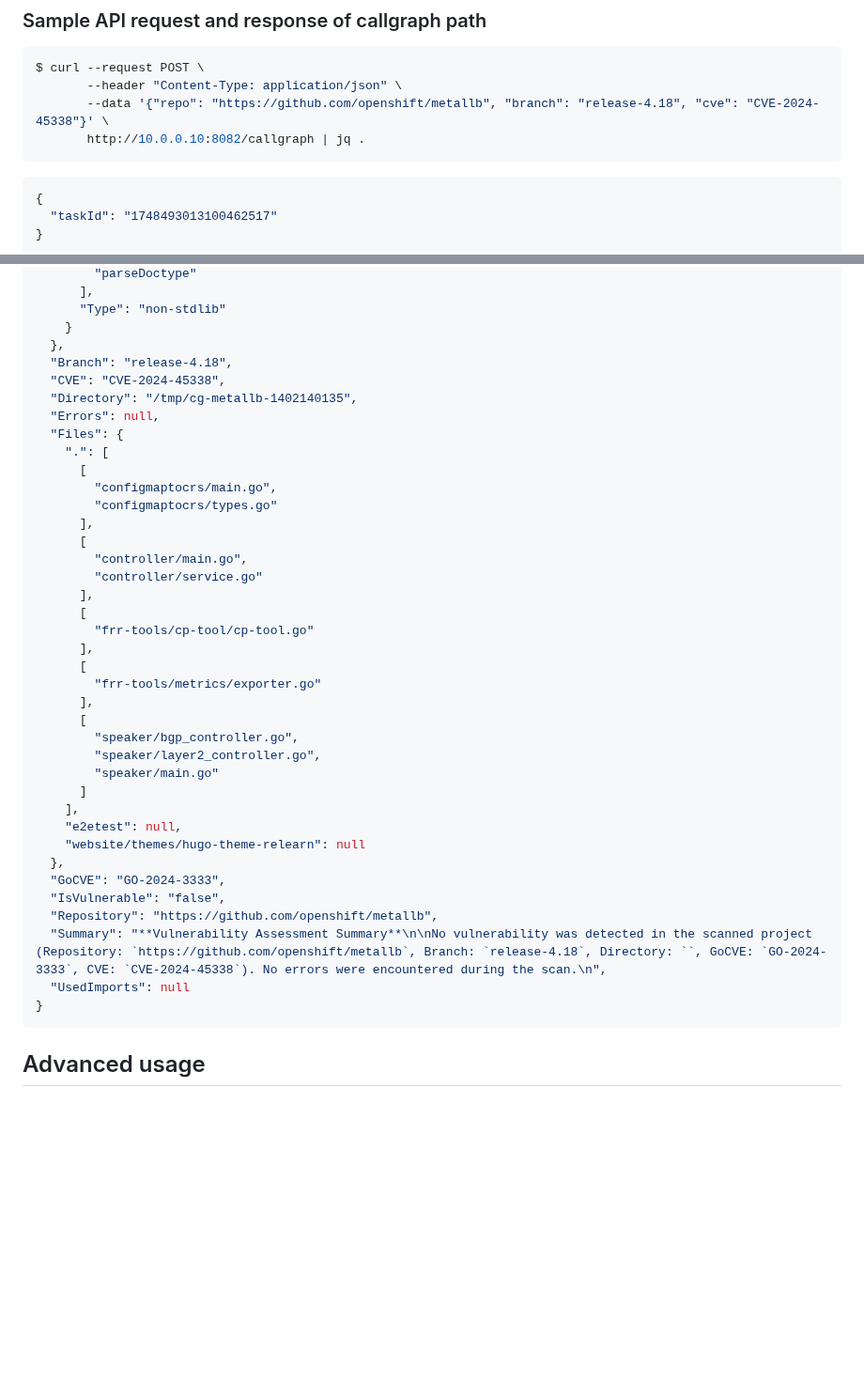
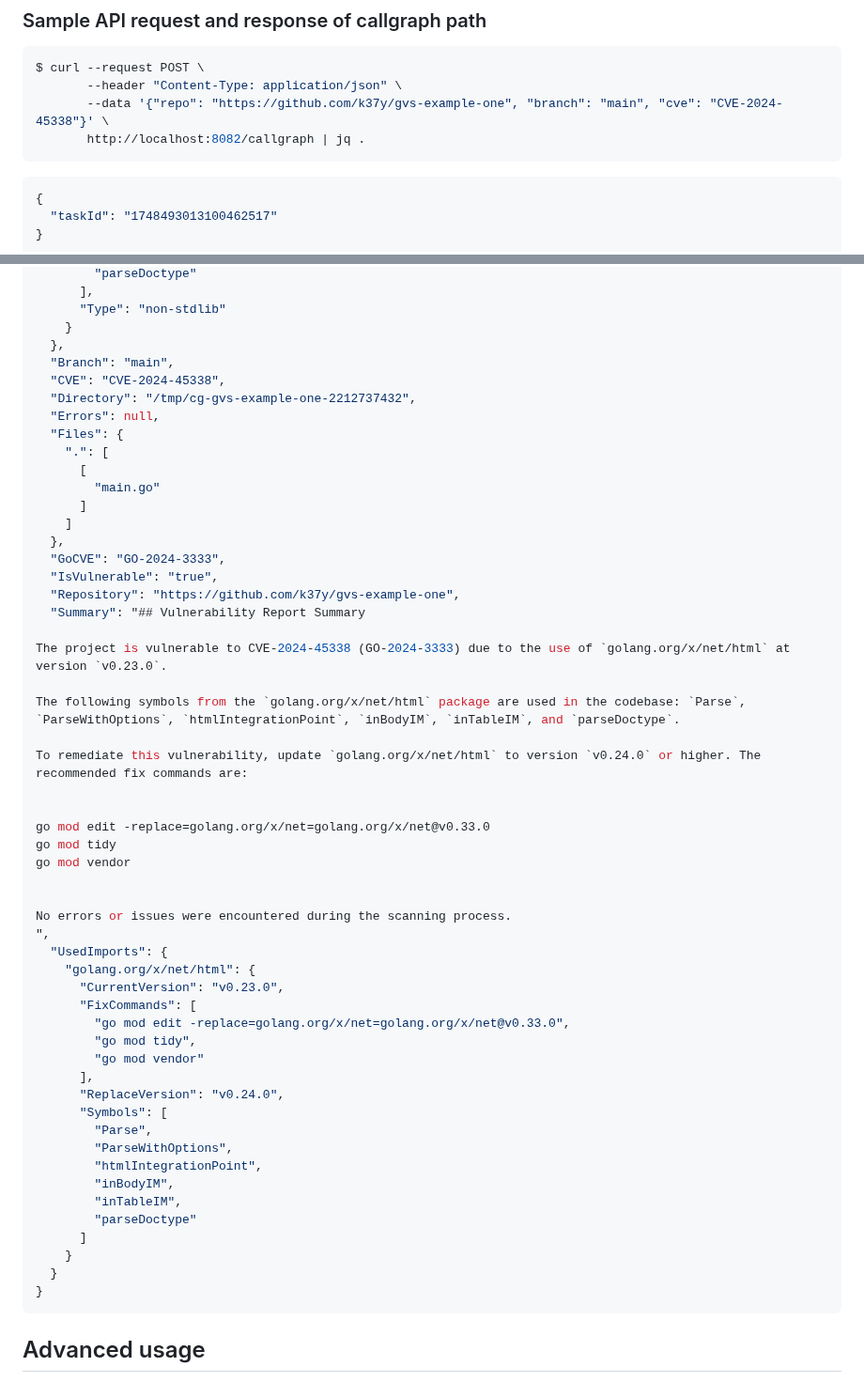
Before and after one commit to k37y/gvs, a Markdown page: README.md, 2 parts joined by grey strips. Shown at 94% size. Drawn GitHub-style; blank space fills up the shorter version.

````diff
--- a/README.md
+++ b/README.md
@@ -57,8 +57,8 @@ $ make image-run
 ```bash
 $ curl --request POST \
        --header "Content-Type: application/json" \
-       --data '{"repo": "https://github.com/openshift/metallb", "branch": "release-4.18", "cve": "CVE-2024-45338"}' \
-       http://10.0.0.10:8082/callgraph | jq .
+       --data '{"repo": "https://github.com/k37y/gvs-example-one", "branch": "main", "cve": "CVE-2024-45338"}' \
+       http://localhost:8082/callgraph | jq .
 ```
 ```bash
 {
@@ -92,40 +92,55 @@ $ curl --silent \
       "Type": "non-stdlib"
     }
   },
-  "Branch": "release-4.18",
+  "Branch": "main",
   "CVE": "CVE-2024-45338",
-  "Directory": "/tmp/cg-metallb-1402140135",
+  "Directory": "/tmp/cg-gvs-example-one-2212737432",
   "Errors": null,
   "Files": {
     ".": [
       [
-        "configmaptocrs/main.go",
-        "configmaptocrs/types.go"
-      ],
-      [
-        "controller/main.go",
-        "controller/service.go"
-      ],
-      [
-        "frr-tools/cp-tool/cp-tool.go"
-      ],
-      [
-        "frr-tools/metrics/exporter.go"
-      ],
-      [
-        "speaker/bgp_controller.go",
-        "speaker/layer2_controller.go",
-        "speaker/main.go"
+        "main.go"
       ]
-    ],
-    "e2etest": null,
-    "website/themes/hugo-theme-relearn": null
+    ]
   },
   "GoCVE": "GO-2024-3333",
-  "IsVulnerable": "false",
-  "Repository": "https://github.com/openshift/metallb",
-  "Summary": "**Vulnerability Assessment Summary**\n\nNo vulnerability was detected in the scanned project (Repository: `https://github.com/openshift/metallb`, Branch: `release-4.18`, Directory: ``, GoCVE: `GO-2024-3333`, CVE: `CVE-2024-45338`). No errors were encountered during the scan.\n",
-  "UsedImports": null
+  "IsVulnerable": "true",
+  "Repository": "https://github.com/k37y/gvs-example-one",
+  "Summary": "## Vulnerability Report Summary
+
+The project is vulnerable to CVE-2024-45338 (GO-2024-3333) due to the use of `golang.org/x/net/html` at version `v0.23.0`.
+
+The following symbols from the `golang.org/x/net/html` package are used in the codebase: `Parse`, `ParseWithOptions`, `htmlIntegrationPoint`, `inBodyIM`, `inTableIM`, and `parseDoctype`.
+
+To remediate this vulnerability, update `golang.org/x/net/html` to version `v0.24.0` or higher. The recommended fix commands are:
+
+
+go mod edit -replace=golang.org/x/net=golang.org/x/net@v0.33.0
+go mod tidy
+go mod vendor
+
+
+No errors or issues were encountered during the scanning process.
+",
+  "UsedImports": {
+    "golang.org/x/net/html": {
+      "CurrentVersion": "v0.23.0",
+      "FixCommands": [
+        "go mod edit -replace=golang.org/x/net=golang.org/x/net@v0.33.0",
+        "go mod tidy",
+        "go mod vendor"
+      ],
+      "ReplaceVersion": "v0.24.0",
+      "Symbols": [
+        "Parse",
+        "ParseWithOptions",
+        "htmlIntegrationPoint",
+        "inBodyIM",
+        "inTableIM",
+        "parseDoctype"
+      ]
+    }
+  }
 }
 ```
 ## Advanced usage
````
